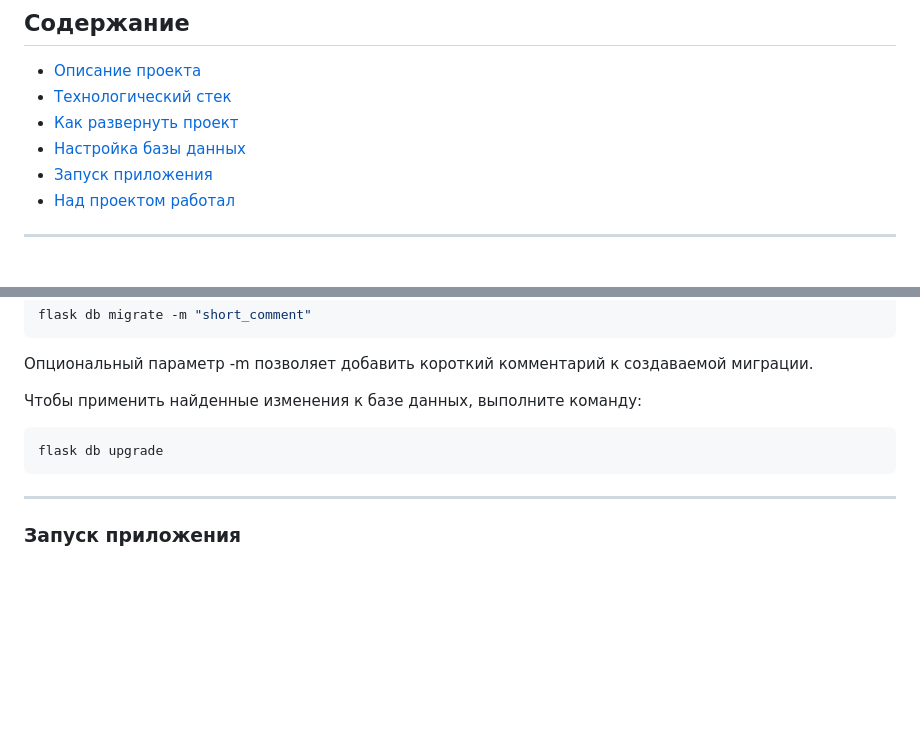
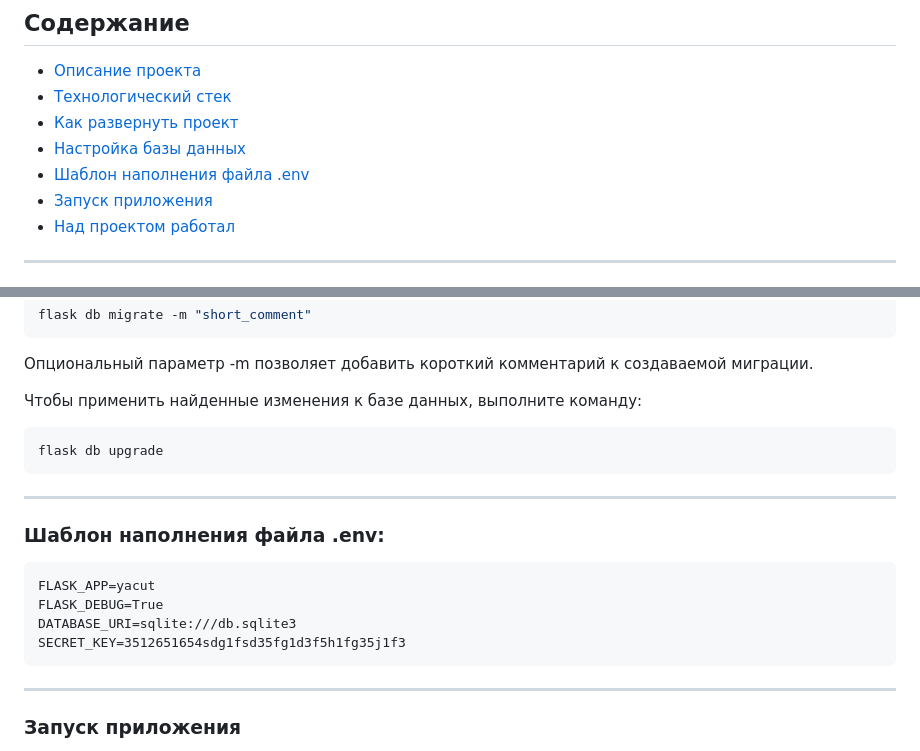
Before and after one commit to aleksandr-miheichev/link_shorty, a Markdown page: README.md, 2 parts joined by grey strips. Rendered like a GitHub page; blank space fills up the shorter version.

Commit message:
Updated README.md with .env file template
Included guidance for the configuration of environment variables by adding a .env template to the README.md. This additional information will assist users in correctly setting up necessary variables for running the project.

````diff
--- a/README.md
+++ b/README.md
@@ -6,6 +6,7 @@
 - [Технологический стек](#технологический-стек)
 - [Как развернуть проект](#как-развернуть-проект)
 - [Настройка базы данных](#настройка-базы-данных)
+- [Шаблон наполнения файла .env](#шаблон-наполнения-файла-env)
 - [Запуск приложения](#запуск-приложения)
 - [Над проектом работал](#над-проектом-работал)
 
@@ -104,6 +105,17 @@ flask db migrate -m "short_comment"
 flask db upgrade
 ```
 
+---
+
+### Шаблон наполнения файла .env:
+
+```
+FLASK_APP=yacut
+FLASK_DEBUG=True
+DATABASE_URI=sqlite:///db.sqlite3
+SECRET_KEY=3512651654sdg1fsd35fg1d3f5h1fg35j1f3
+```
+
 ___
 
 ### Запуск приложения
````
